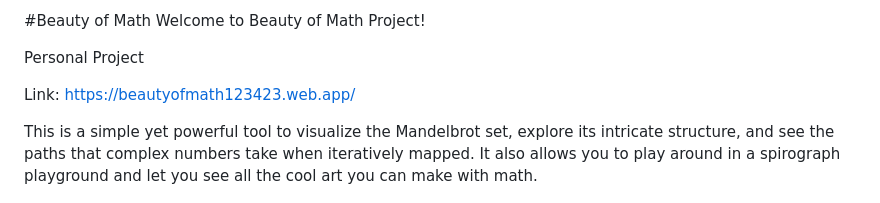
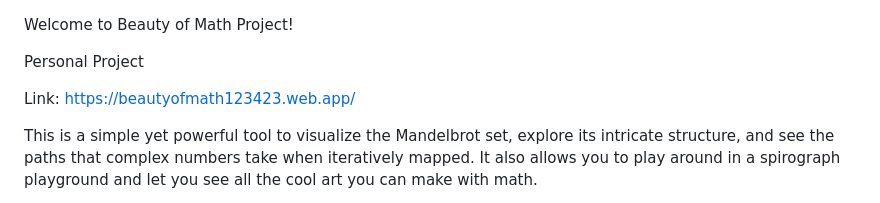
Before and after one commit to OHalvorson77/BeautyOfMath-Mandelbrot-, a Markdown page: README.md, the part around the change. GitHub-like rendering.

```diff
--- a/README.md
+++ b/README.md
@@ -1,4 +1,3 @@
-#Beauty of Math
 Welcome to Beauty of Math Project!
 
 Personal Project
```
